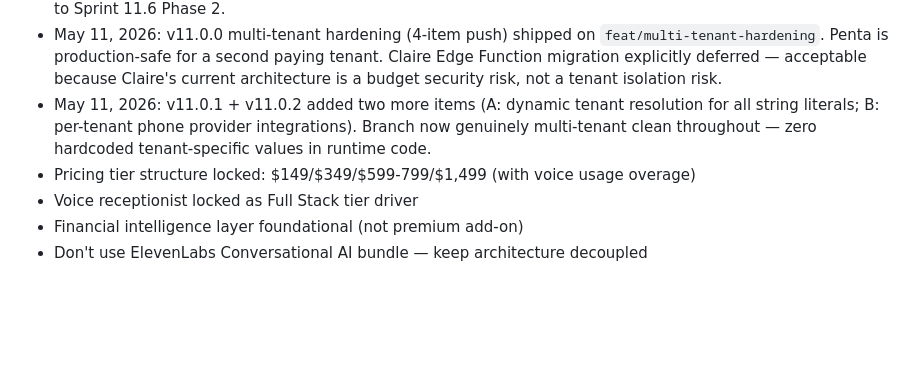
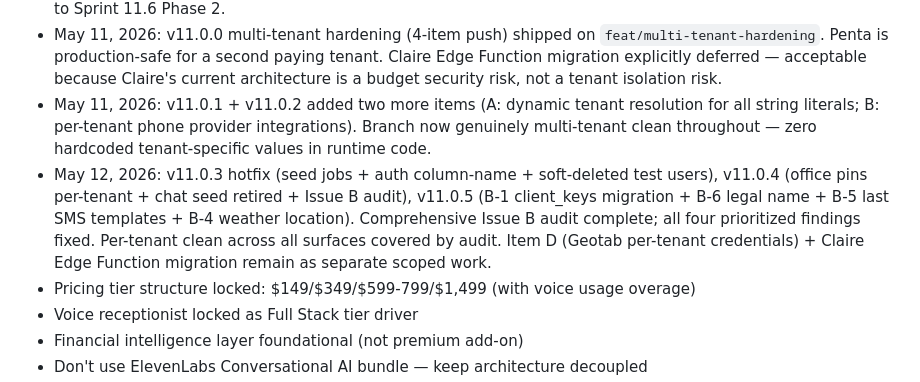
Before and after one commit to captainclean115-oss/cleaningapp, a Markdown page: docs/02-current-roadmap.md, the part around the change. GitHub-like rendering; blank space fills up the shorter version.

```diff
--- a/docs/02-current-roadmap.md
+++ b/docs/02-current-roadmap.md
@@ -179,6 +179,7 @@ Don't do it now. Wait for 12-18 months and 30+ Maids franchisees on Penta with o
 - May 10, 2026: Sprint 11.5 manual rewards loop shipped to main (v10.5.0). Auto-rewards rules engine deferred to Sprint 11.6 Phase 2.
 - May 11, 2026: v11.0.0 multi-tenant hardening (4-item push) shipped on `feat/multi-tenant-hardening`. Penta is production-safe for a second paying tenant. Claire Edge Function migration explicitly deferred — acceptable because Claire's current architecture is a budget security risk, not a tenant isolation risk.
 - May 11, 2026: v11.0.1 + v11.0.2 added two more items (A: dynamic tenant resolution for all string literals; B: per-tenant phone provider integrations). Branch now genuinely multi-tenant clean throughout — zero hardcoded tenant-specific values in runtime code.
+- May 12, 2026: v11.0.3 hotfix (seed jobs + auth column-name + soft-deleted test users), v11.0.4 (office pins per-tenant + chat seed retired + Issue B audit), v11.0.5 (B-1 client_keys migration + B-6 legal name + B-5 last SMS templates + B-4 weather location). Comprehensive Issue B audit complete; all four prioritized findings fixed. Per-tenant clean across all surfaces covered by audit. Item D (Geotab per-tenant credentials) + Claire Edge Function migration remain as separate scoped work.
 - Pricing tier structure locked: $149/$349/$599-799/$1,499 (with voice usage overage)
 - Voice receptionist locked as Full Stack tier driver
 - Financial intelligence layer foundational (not premium add-on)
```
Also changed, not shown: docs/06-technical-architecture.md (+2 -0 lines).
